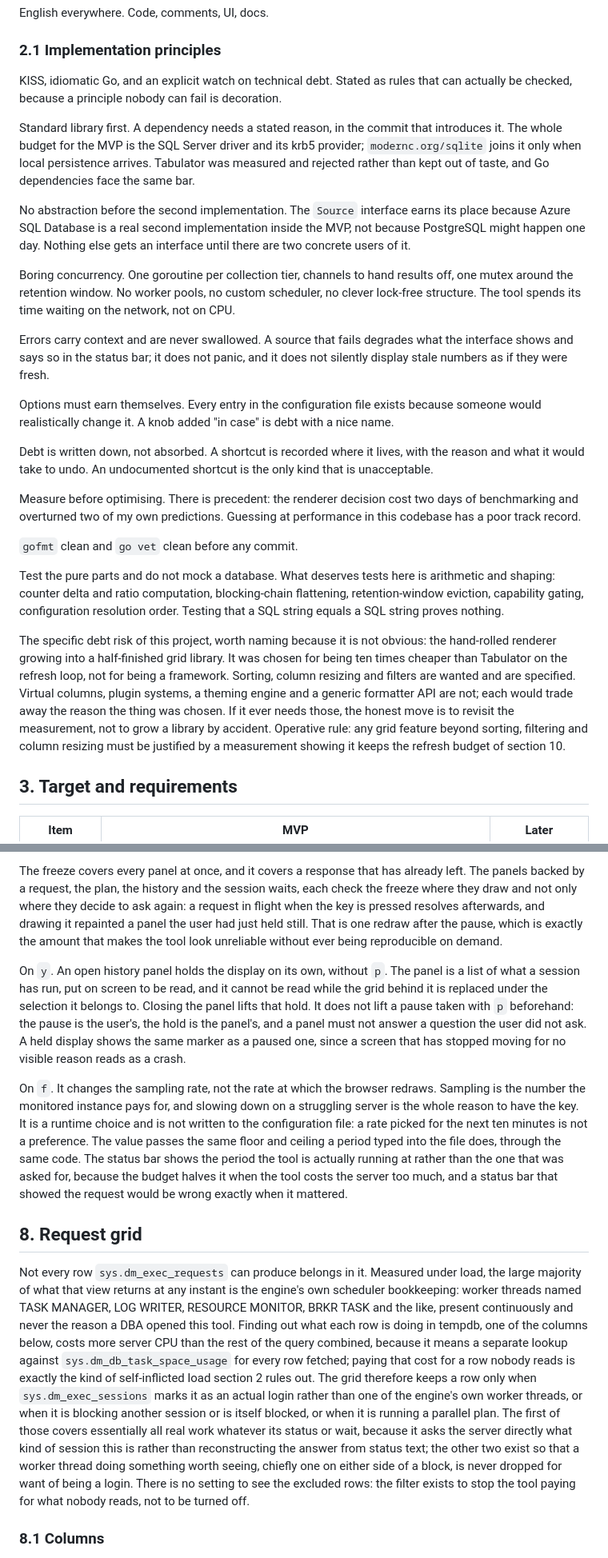
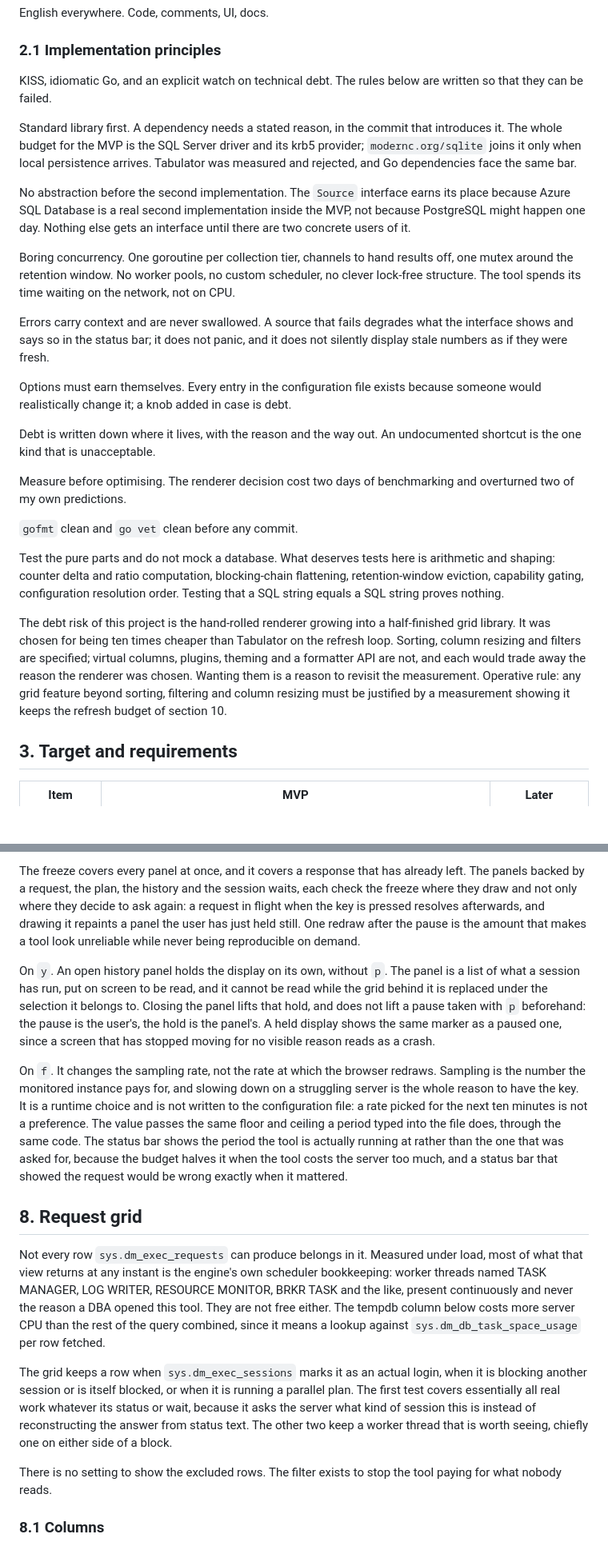
Before and after one commit to rudi-bruchez/sqltop, a Markdown page: docs/SPECS.md, 2 parts joined by grey strips. Shown at 80% size. Rendered like a GitHub page; blank space fills up the shorter version.

```diff
--- a/docs/SPECS.md
+++ b/docs/SPECS.md
@@ -45,14 +45,14 @@ English everywhere. Code, comments, UI, docs.
 
 ### 2.1 Implementation principles
 
-KISS, idiomatic Go, and an explicit watch on technical debt. Stated as rules
-that can actually be checked, because a principle nobody can fail is decoration.
+KISS, idiomatic Go, and an explicit watch on technical debt. The rules below
+are written so that they can be failed.
 
 Standard library first. A dependency needs a stated reason, in the commit that
 introduces it. The whole budget for the MVP is the SQL Server driver and its
 krb5 provider; `modernc.org/sqlite` joins it only when local persistence
-arrives. Tabulator was measured and rejected rather than kept out of taste, and
-Go dependencies face the same bar.
+arrives. Tabulator was measured and rejected, and Go dependencies face the same
+bar.
 
 No abstraction before the second implementation. The `Source` interface earns
 its place because Azure SQL Database is a real second implementation inside the
@@ -69,15 +69,13 @@ the interface shows and says so in the status bar; it does not panic, and it
 does not silently display stale numbers as if they were fresh.
 
 Options must earn themselves. Every entry in the configuration file exists
-because someone would realistically change it. A knob added "in case" is debt
-with a nice name.
+because someone would realistically change it; a knob added in case is debt.
 
-Debt is written down, not absorbed. A shortcut is recorded where it lives, with
-the reason and what it would take to undo. An undocumented shortcut is the only kind that is unacceptable.
+Debt is written down where it lives, with the reason and the way out. An
+undocumented shortcut is the one kind that is unacceptable.
 
-Measure before optimising. There is precedent: the renderer decision cost two
-days of benchmarking and overturned two of my own predictions. Guessing at
-performance in this codebase has a poor track record.
+Measure before optimising. The renderer decision cost two days of benchmarking
+and overturned two of my own predictions.
 
 `gofmt` clean and `go vet` clean before any commit.
 
@@ -86,16 +84,14 @@ arithmetic and shaping: counter delta and ratio computation, blocking-chain
 flattening, retention-window eviction, capability gating, configuration
 resolution order. Testing that a SQL string equals a SQL string proves nothing.
 
-The specific debt risk of this project, worth naming because it is not obvious:
-the hand-rolled renderer growing into a half-finished grid library. It was
-chosen for being ten times cheaper than Tabulator on the refresh loop, not for
-being a framework. Sorting, column resizing and filters are wanted and are
-specified. Virtual columns, plugin systems, a theming engine and a generic
-formatter API are not; each would trade away the reason the thing was chosen.
-If it ever needs those, the honest move is to revisit the measurement, not to
-grow a library by accident. Operative rule: any grid feature beyond sorting,
-filtering and column resizing must be justified by a measurement showing it
-keeps the refresh budget of section 10.
+The debt risk of this project is the hand-rolled renderer growing into a
+half-finished grid library. It was chosen for being ten times cheaper than
+Tabulator on the refresh loop. Sorting, column resizing and filters are
+specified; virtual columns, plugins, theming and a formatter API are not, and
+each would trade away the reason the renderer was chosen. Wanting them is a
+reason to revisit the measurement. Operative rule: any grid feature beyond
+sorting, filtering and column resizing must be justified by a measurement
+showing it keeps the refresh budget of section 10.
 
 ## 3. Target and requirements
 
@@ -653,18 +635,17 @@ The freeze covers every panel at once, and it covers a response that has
 already left. The panels backed by a request, the plan, the history and the
 session waits, each check the freeze where they draw and not only where they
 decide to ask again: a request in flight when the key is pressed resolves
-afterwards, and drawing it repainted a panel the user had just held still.
-That is one redraw after the pause, which is exactly the amount that makes
-the tool look unreliable without ever being reproducible on demand.
+afterwards, and drawing it repaints a panel the user has just held still. One
+redraw after the pause is the amount that makes a tool look unreliable while
+never being reproducible on demand.
 
 On `y`. An open history panel holds the display on its own, without `p`. The
 panel is a list of what a session has run, put on screen to be read, and it
 cannot be read while the grid behind it is replaced under the selection it
-belongs to. Closing the panel lifts that hold. It does not lift a pause taken
-with `p` beforehand: the pause is the user's, the hold is the panel's, and a
-panel must not answer a question the user did not ask. A held display shows
-the same marker as a paused one, since a screen that has stopped moving for
-no visible reason reads as a crash.
+belongs to. Closing the panel lifts that hold, and does not lift a pause taken
+with `p` beforehand: the pause is the user's, the hold is the panel's. A held
+display shows the same marker as a paused one, since a screen that has stopped
+moving for no visible reason reads as a crash.
 
 On `f`. It changes the sampling rate, not the rate at which the browser
 redraws. Sampling is the number the monitored instance pays for, and slowing
@@ -679,26 +660,23 @@ exactly when it mattered.
 
 ## 8. Request grid
 
-Not every row `sys.dm_exec_requests` can produce belongs in it. Measured
-under load, the large majority of what that view returns at any instant is
-the engine's own scheduler bookkeeping: worker threads named TASK MANAGER,
-LOG WRITER, RESOURCE MONITOR, BRKR TASK and the like, present continuously
-and never the reason a DBA opened this tool. Finding out what each row is
-doing in tempdb, one of the columns below, costs more server CPU than the
-rest of the query combined, because it means a separate lookup against
-`sys.dm_db_task_space_usage` for every row fetched; paying that cost for a
-row nobody reads is exactly the kind of self-inflicted load section 2
-rules out. The grid therefore keeps a row only when `sys.dm_exec_sessions`
-marks it as an actual login rather than one of the engine's own worker
-threads, or when it is blocking another session or is itself blocked, or
-when it is running a parallel plan. The first of those covers essentially
-all real work whatever its status or wait, because it asks the server
-directly what kind of session this is rather than reconstructing the
-answer from status text; the other two exist so that a worker thread doing
-something worth seeing, chiefly one on either side of a block, is never
-dropped for want of being a login. There is no setting to see the excluded
-rows: the filter exists to stop the tool paying for what nobody reads, not
-to be turned off.
+Not every row `sys.dm_exec_requests` can produce belongs in it. Measured under
+load, most of what that view returns at any instant is the engine's own
+scheduler bookkeeping: worker threads named TASK MANAGER, LOG WRITER, RESOURCE
+MONITOR, BRKR TASK and the like, present continuously and never the reason a
+DBA opened this tool. They are not free either. The tempdb column below costs
+more server CPU than the rest of the query combined, since it means a lookup
+against `sys.dm_db_task_space_usage` per row fetched.
+
+The grid keeps a row when `sys.dm_exec_sessions` marks it as an actual login,
+when it is blocking another session or is itself blocked, or when it is running
+a parallel plan. The first test covers essentially all real work whatever its
+status or wait, because it asks the server what kind of session this is instead
+of reconstructing the answer from status text. The other two keep a worker
+thread that is worth seeing, chiefly one on either side of a block.
+
+There is no setting to show the excluded rows. The filter exists to stop the
+tool paying for what nobody reads.
 
 ### 8.1 Columns
 
```
Also changed, not shown: other parts of docs/SPECS.md (+157 -190 lines).
